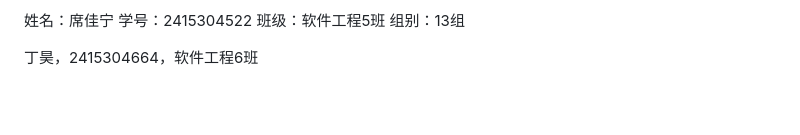
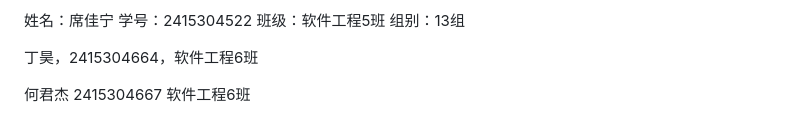
Before and after one commit to bange5694-maker/Knowledge-responsitory, a Markdown page: README.md, the part around the change. GitHub-like rendering; blank space fills up the shorter version.

```diff
--- a/README.md
+++ b/README.md
@@ -206,3 +206,5 @@ npm run dev
 组别：13组
 
 丁昊，2415304664，软件工程6班
+
+何君杰 2415304667 软件工程6班
```
